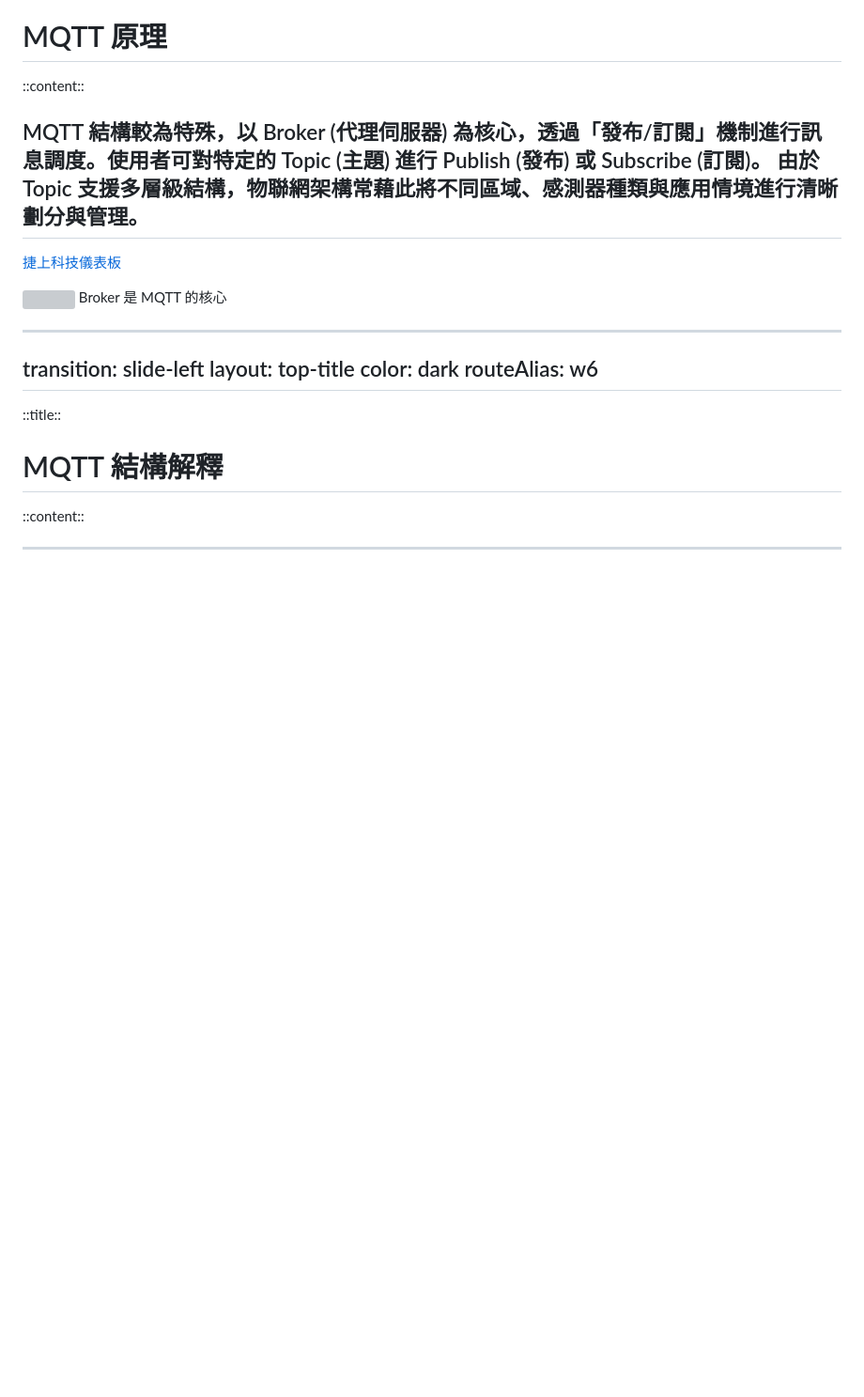
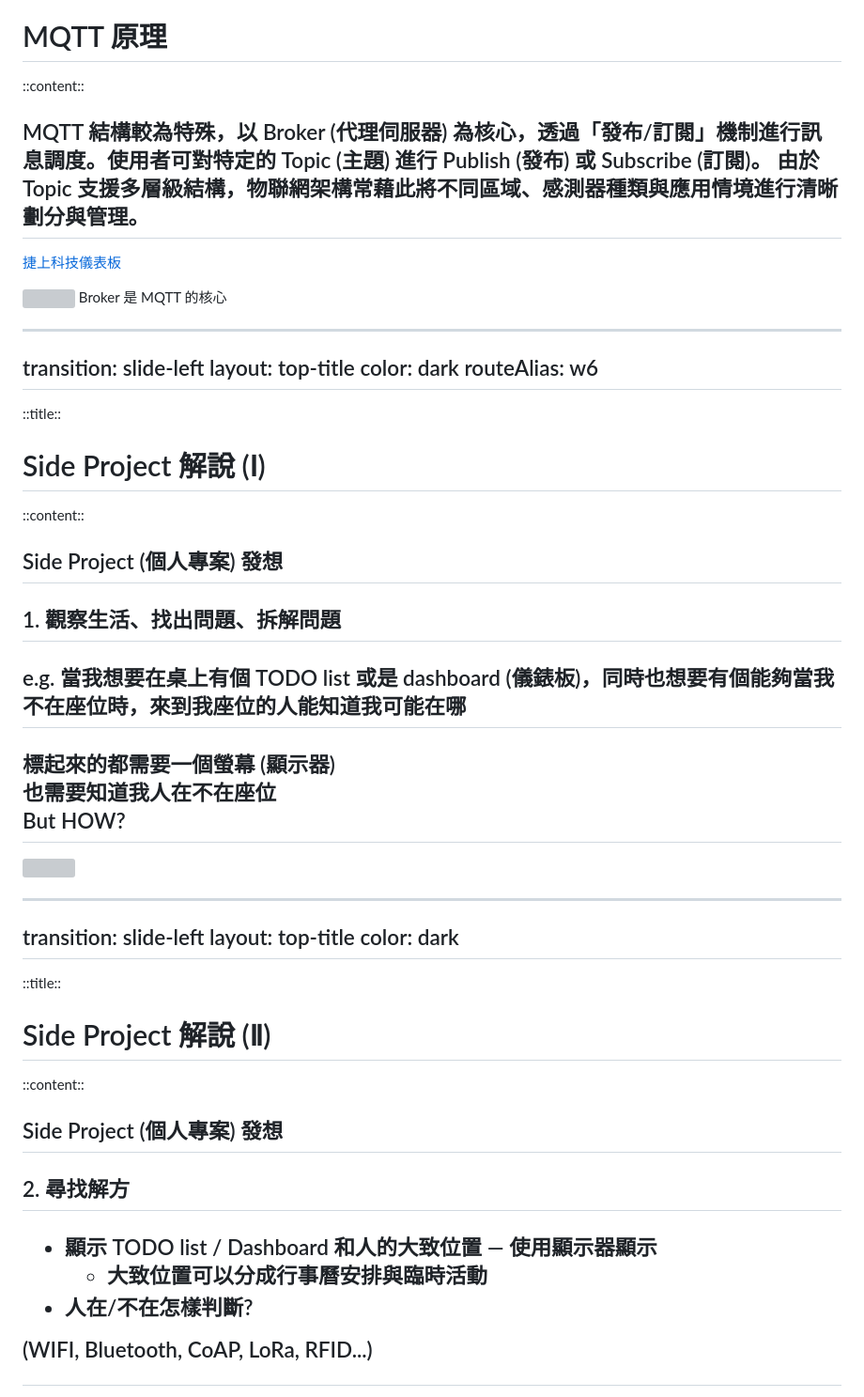
Before and after one commit to anorak097/WFSH_IoT, a Markdown page: slides.md, the part around one of its changes. Shown at 94% size. GitHub-like rendering; blank space fills up the shorter version; grey boxes are pictures that could not be loaded.

```diff
--- a/slides.md
+++ b/slides.md
@@ -712,12 +712,17 @@ routeAlias: w6
 
 ::title::
 
-<h1 style="font-size: 2.5rem; font-weight: bold;">MQTT 結構解釋</h1>
+<h1 style="font-size: 2.5rem; font-weight: bold;">Side Project 解說 (Ⅰ)</h1>
 
 ::content::
 
 <div style="margin-bottom: 10px;">
     <div style="width: 100%; display: flex; align-items: flex-start; box-sizing: border-box;">
         <div style="width: 60%; padding-right: 20px; box-sizing: border-box;">
+            <h2>Side Project (個人專案) 發想</h2>
+            <h2 v-click="1">1. 觀察生活、找出問題、拆解問題</h2>
+            <h2 v-click="2">e.g. 當我想要在桌上有個 <span style="background:#FFE45E; color:black;">TODO list 或是 dashboard (儀錶板)</span>，同時也想要有個能夠當我不在座位時，來到我座位的人<span style="background:#FFE45E; color:black;">能知道我可能在哪</span>
+            </h2>
+            <h2 v-click="3">標起來的都需要一個螢幕 (顯示器)<br><span  v-click="4">也需要知道我人在不在座位</span><br><span style="background:#FFE45E; color:black;" v-click="5">But HOW?</span></h2>
         </div>
         <div style="width: 40%; display: flex; flex-direction: column; align-items: center; text-align: center; box-sizing: border-box;">
@@ -724 +730,31 @@ routeAlias: w6
         </div>
+    </div>
+</div>
+
+
+---
+transition: slide-left
+layout: top-title
+color: dark
+---
+
+::title::
+
+<h1 style="font-size: 2.5rem; font-weight: bold;">Side Project 解說 (Ⅱ)</h1>
+
+::content::
+
+<div style="margin-bottom: 10px;">
+    <div style="width: 100%; display: flex; align-items: flex-start; box-sizing: border-box;">
+        <div style="width: 60%; padding-right: 20px; box-sizing: border-box;">
+            <h2>Side Project (個人專案) 發想</h2>
+            <h2>2. 尋找解方</h2>
+<h2 v-click="1">
+
+- 顯示 TODO list / Dashboard 和人的大致位置 — 使用顯示器顯示
+  - 大致位置可以分成行事曆安排與臨時活動
+- 人在/不在怎樣判斷?
+
+<span v-click="2">(WIFI, Bluetooth, CoAP, LoRa, RFID...)</span>
+
+
```
Also changed, not shown: other parts of slides.md (+93 -0 lines).
